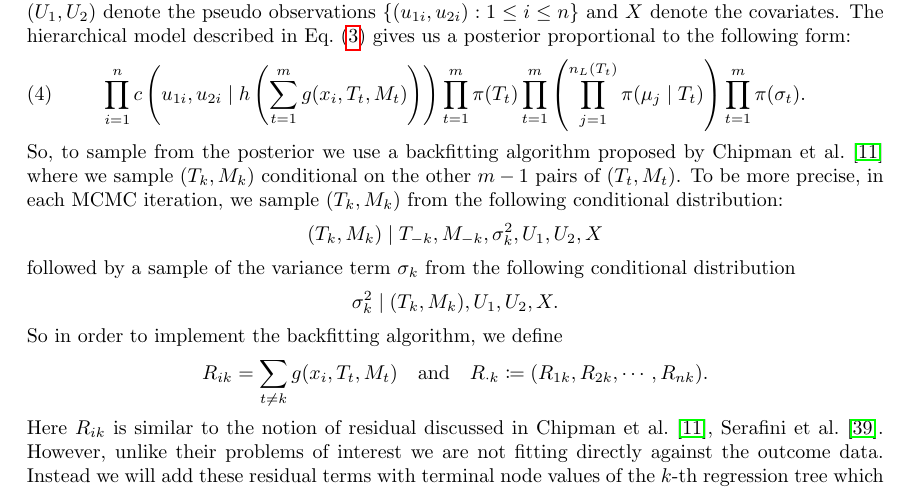
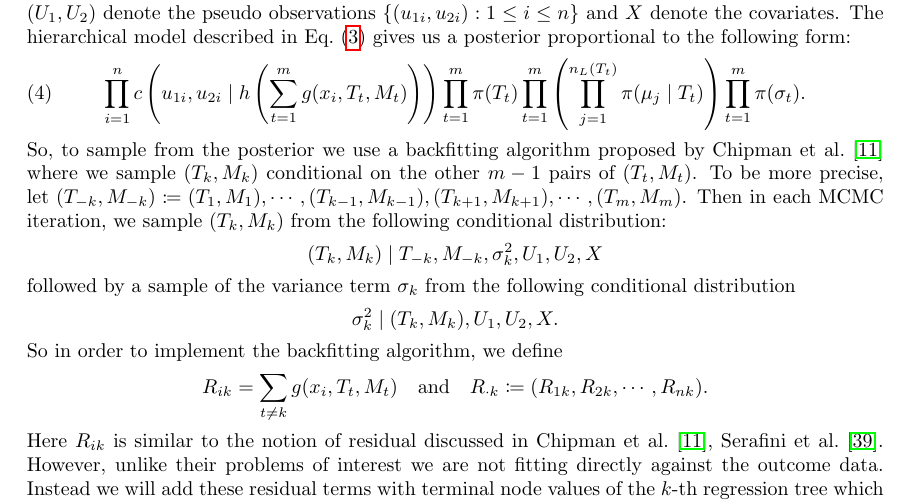
Before and after one commit to tathagatabasu/Copula-estimation-using-loss-based-BART, a LaTeX paper (main.tex): part of page 5 of 27, cut so that both start at the same text. Compiled offline with pdfLaTeX.

Commit message:
Updates from Overleaf

```diff
--- a/main.tex
+++ b/main.tex
@@ -160,7 +160,7 @@ In this section we provide the MCMC algorithm for sampling from the posterior. F
 		\prod_{i=1}^{n}c\left(u_{1i},u_{2i}\mid h\left(\sum_{t=1}^m g(x_i, T_t, M_t)\right)\right)\prod_{t=1}^{m}\pi(T_t)\prod_{t=1}^{m}\left(\prod_{j=1}^{n_L(T_t)}\pi(\mu_j\mid T_t)\right)\prod_{t=1}^{m}\pi(\sigma_{t}).
 	\end{split}
 \end{align}
-So, to sample from the posterior we use a backfitting algorithm proposed by \citet{chipman2010BART} where we sample $(T_k, M_k)$ conditional on the other $m-1$ pairs of $(T_t,M_t)$. To be more precise, in each MCMC iteration, we sample $(T_k, M_k)$ from the following conditional distribution:
+So, to sample from the posterior we use a backfitting algorithm proposed by \citet{chipman2010BART} where we sample $(T_k, M_k)$ conditional on the other $m-1$ pairs of $(T_t,M_t)$. To be more precise, let $(T_{-k},M_{-k})\coloneqq (T_{1},M_{1}), \cdots,(T_{k-1},M_{k-1}),(T_{k+1},M_{k+1}),\cdots, (T_{m},M_{m})$. Then in each MCMC iteration, we sample $(T_k, M_k)$ from the following conditional distribution:
 \begin{equation*}
 	(T_k,M_k)\mid T_{-k},M_{-k}, \sigma^2_{k}, U_1, U_2, X
 \end{equation*}
```
